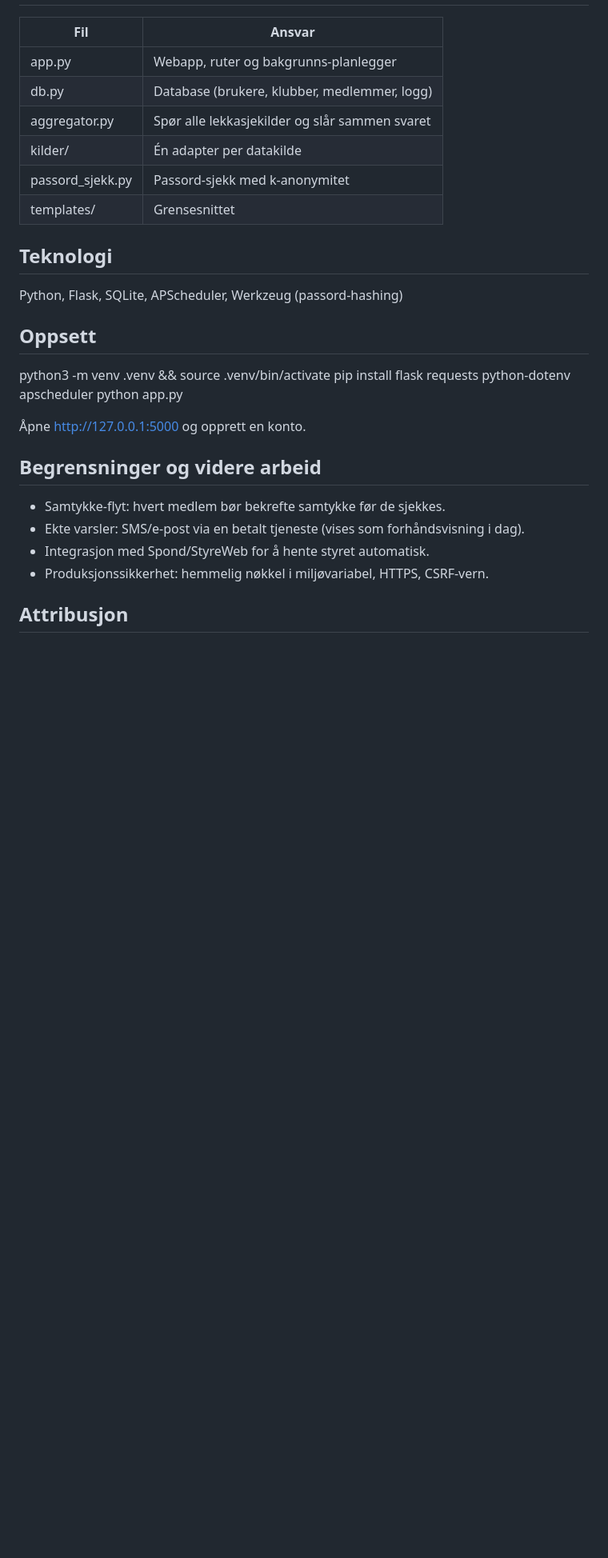
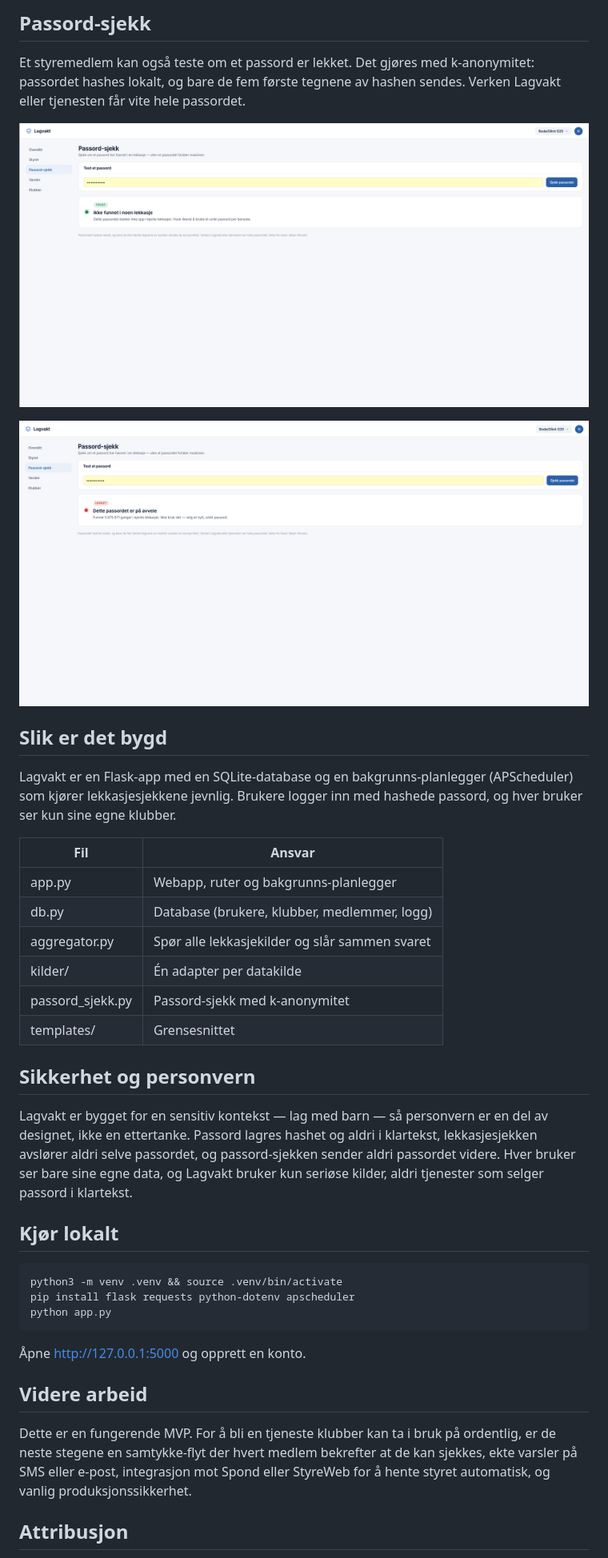
Before and after one commit to Mrhamse/Lagvakt, a Markdown page: README.md, the part around one of its changes. Shown at 80% size. Rendered like a GitHub page; blank space fills up the shorter version.

```diff
--- a/README.md
+++ b/README.md
@@ -41,3 +40,19 @@ designet:
+## Passord-sjekk
+
+Et styremedlem kan også teste om et passord er lekket. Det gjøres med
+k-anonymitet: passordet hashes lokalt, og bare de fem første tegnene av hashen
+sendes. Verken Lagvakt eller tjenesten får vite hele passordet.
+
+![Passord-sjekk, trygt](bilder/passord-trygt.png)
+
+![Passord-sjekk, lekket](bilder/passord-lekket.png)
+
+## Slik er det bygd
+
+Lagvakt er en Flask-app med en SQLite-database og en bakgrunns-planlegger
+(APScheduler) som kjører lekkasjesjekkene jevnlig. Brukere logger inn med
+hashede passord, og hver bruker ser kun sine egne klubber.
+
 | Fil | Ansvar |
 |-----|--------|
 | app.py | Webapp, ruter og bakgrunns-planlegger |
@@ -47,21 +62,27 @@ designet:
 | passord_sjekk.py | Passord-sjekk med k-anonymitet |
 | templates/ | Grensesnittet |
 
-## Teknologi
-Python, Flask, SQLite, APScheduler, Werkzeug (passord-hashing)
+## Sikkerhet og personvern
 
-## Oppsett
+Lagvakt er bygget for en sensitiv kontekst — lag med barn — så personvern er en
+del av designet, ikke en ettertanke. Passord lagres hashet og aldri i klartekst,
+lekkasjesjekken avslører aldri selve passordet, og passord-sjekken sender aldri
+passordet videre. Hver bruker ser bare sine egne data, og Lagvakt bruker kun
+seriøse kilder, aldri tjenester som selger passord i klartekst.
 
-python3 -m venv .venv && source .venv/bin/activate
-pip install flask requests python-dotenv apscheduler
-python app.py
+## Kjør lokalt
+
+    python3 -m venv .venv && source .venv/bin/activate
+    pip install flask requests python-dotenv apscheduler
+    python app.py
 
 Åpne http://127.0.0.1:5000 og opprett en konto.
 
-## Begrensninger og videre arbeid
-- Samtykke-flyt: hvert medlem bør bekrefte samtykke før de sjekkes.
-- Ekte varsler: SMS/e-post via en betalt tjeneste (vises som forhåndsvisning i dag).
-- Integrasjon med Spond/StyreWeb for å hente styret automatisk.
-- Produksjonssikkerhet: hemmelig nøkkel i miljøvariabel, HTTPS, CSRF-vern.
+## Videre arbeid
+
+Dette er en fungerende MVP. For å bli en tjeneste klubber kan ta i bruk på
+ordentlig, er de neste stegene en samtykke-flyt der hvert medlem bekrefter at de
+kan sjekkes, ekte varsler på SMS eller e-post, integrasjon mot Spond eller
+StyreWeb for å hente styret automatisk, og vanlig produksjonssikkerhet.
 
 ## Attribusjon
```
Also changed, not shown: other parts of README.md (+37 -36 lines).
